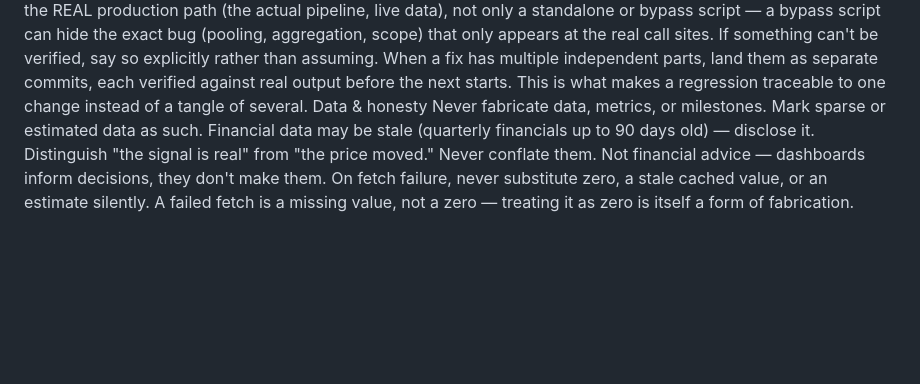
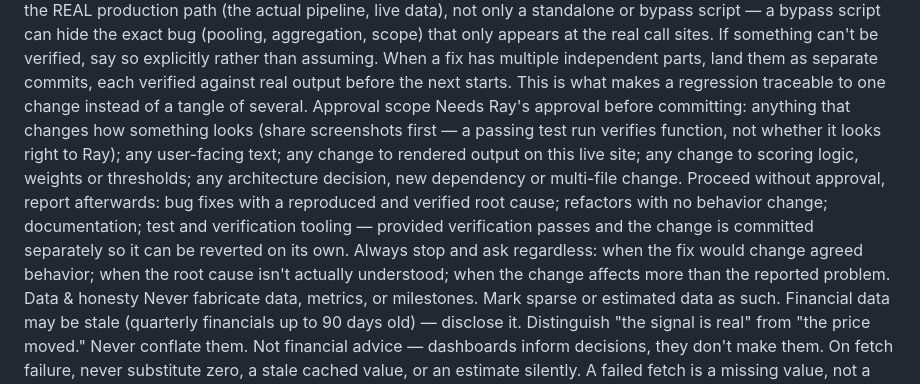
Before and after one commit to miikawir-ops/AI_valuechain, a Markdown page: CLAUDE.md, the part around the change. Drawn GitHub-style; blank space fills up the shorter version.

Commit message:
docs: scope approval requirements by change type
Adds an explicit three-tier approval scope under Verification: what
needs Ray's sign-off before committing (visual changes with screenshots,
user-facing text, live rendered output, scoring logic, architecture/
dependency/multi-file changes), what can proceed with a report
afterward (verified bug fixes, no-behavior-change refactors, docs, test
tooling), and what always stops regardless of category (unclear root
cause, changed agreed behavior, scope creep beyond the reported
problem).

```diff
--- a/CLAUDE.md
+++ b/CLAUDE.md
@@ -37,6 +37,10 @@ A successful run is not a correct run. No errors / green CI proves the code didn
 Verify against the REAL production path (the actual pipeline, live data), not only a standalone or bypass script — a bypass script can hide the exact bug (pooling, aggregation, scope) that only appears at the real call sites.
 If something can't be verified, say so explicitly rather than assuming.
 When a fix has multiple independent parts, land them as separate commits, each verified against real output before the next starts. This is what makes a regression traceable to one change instead of a tangle of several.
+Approval scope
+Needs Ray's approval before committing: anything that changes how something looks (share screenshots first — a passing test run verifies function, not whether it looks right to Ray); any user-facing text; any change to rendered output on this live site; any change to scoring logic, weights or thresholds; any architecture decision, new dependency or multi-file change.
+Proceed without approval, report afterwards: bug fixes with a reproduced and verified root cause; refactors with no behavior change; documentation; test and verification tooling — provided verification passes and the change is committed separately so it can be reverted on its own.
+Always stop and ask regardless: when the fix would change agreed behavior; when the root cause isn't actually understood; when the change affects more than the reported problem.
 Data & honesty
 Never fabricate data, metrics, or milestones. Mark sparse or estimated data as such.
 Financial data may be stale (quarterly financials up to 90 days old) — disclose it.
```
